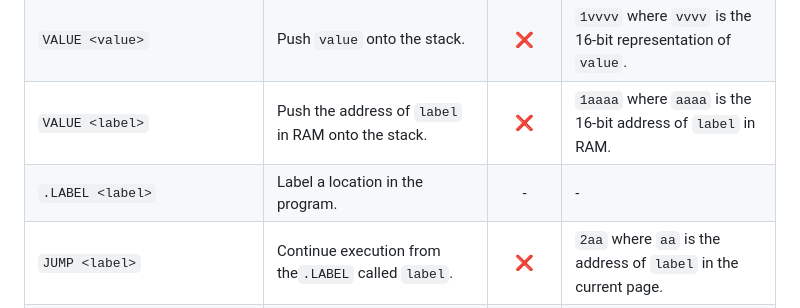
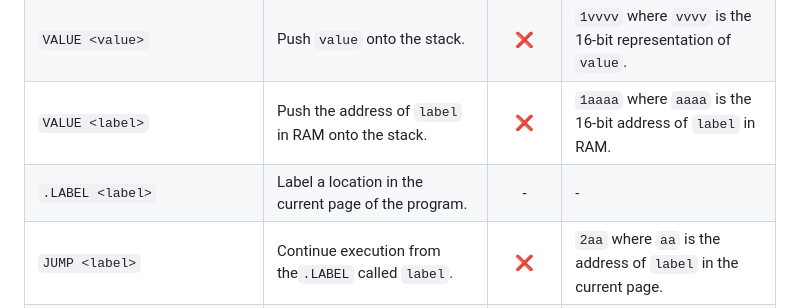
Before and after one commit to pishleback/P16-Tools, a Markdown page: README.md, the part around the change. Drawn GitHub-style.

```diff
--- a/README.md
+++ b/README.md
@@ -39,7 +39,7 @@ The table below describes the assembly commands and what they do. The last colum
 | `PASS`                       | Does nothing.                                                                                                                                                                                                                                                                                                       |        :x:         | `0`                                                                                                                                                                                                                                                                                            |
 | `VALUE <value>`              | Push `value` onto the stack.                                                                                                                                                                                                                                                                                        |        :x:         | `1vvvv` where `vvvv` is the 16-bit representation of `value`.                                                                                                                                                                                                                                  |
 | `VALUE <label>`              | Push the address of `label` in RAM onto the stack.                                                                                                                                                                                                                                                                  |        :x:         | `1aaaa` where `aaaa` is the 16-bit address of `label` in RAM.                                                                                                                                                                                                                                  |
-| `.LABEL <label>`             | Label a location in the program.                                                                                                                                                                                                                                                                                    |         -          | -                                                                                                                                                                                                                                                                                              |
+| `.LABEL <label>`             | Label a location in the current page of the program.                                                                                                                                                                                                                                                                |         -          | -                                                                                                                                                                                                                                                                                              |
 | `JUMP <label>`               | Continue execution from the`.LABEL` called `label`.                                                                                                                                                                                                                                                                 |        :x:         | `2aa` where `aa` is the address of `label` in the current page.                                                                                                                                                                                                                                |
 | `.USEFLAGS`                  | Placed after an instruction which sets ALU flags to ensure that the next `BRANCH` instruction uses those flags. Additional `PASS` instructions will be inserted to uphold this condition if possible. If a later instruction would overwrite the flags used by the `BRANCH` then the assembly will fail to compile. |         -          | -                                                                                                                                                                                                                                                                                              |
 | `BRANCH <condition> <label>` | Conditionally continue execution from the`.LABEL` called `label` if `condition` is met. See the table below for the possible values for `condition`.                                                                                                                                                                |        :x:         | `3caa` where `aa` is the address of `label` in the current page and `c` encodes the condition.                                                                                                                                                                                                 |
```
